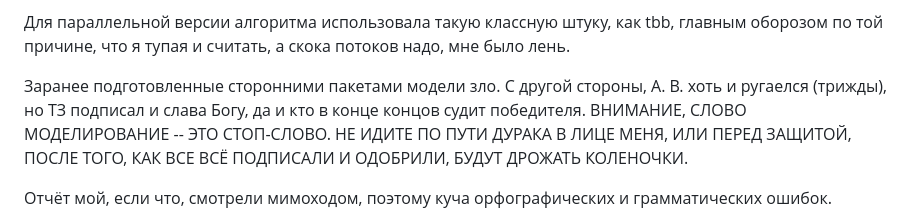
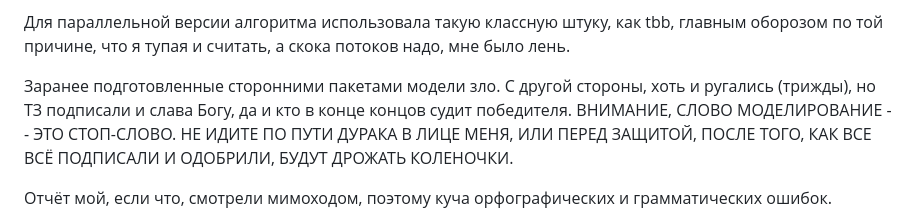
Before and after one commit to nafanasundukukrali/BMSTU_CG_course, a Markdown page: README.md, the part around the change. Rendered like a GitHub page.

```diff
--- a/README.md
+++ b/README.md
@@ -8,7 +8,7 @@ disclaimer: если кто-то захочет это брать, то пожа
 
 Для параллельной версии алгоритма использовала такую классную штуку, как tbb, главным оборозом по той причине, что я тупая и считать, а скока потоков надо, мне было лень.
 
-Заранее подготовленные сторонними пакетами модели зло. С другой стороны, А. В. хоть и ругаелся (трижды), но ТЗ подписал и слава Богу, да и кто в конце концов судит победителя.
+Заранее подготовленные сторонними пакетами модели зло. С другой стороны, хоть и ругались (трижды), но ТЗ подписали и слава Богу, да и кто в конце концов судит победителя.
 ВНИМАНИЕ, СЛОВО МОДЕЛИРОВАНИЕ -- ЭТО СТОП-СЛОВО. НЕ ИДИТЕ ПО ПУТИ ДУРАКА В ЛИЦЕ МЕНЯ, ИЛИ ПЕРЕД ЗАЩИТОЙ, ПОСЛЕ ТОГО, КАК ВСЕ ВСЁ ПОДПИСАЛИ И ОДОБРИЛИ, БУДУТ ДРОЖАТЬ КОЛЕНОЧКИ.
 
 Отчёт мой, если что, смотрели мимоходом, поэтому куча орфографических и грамматических ошибок.
```
